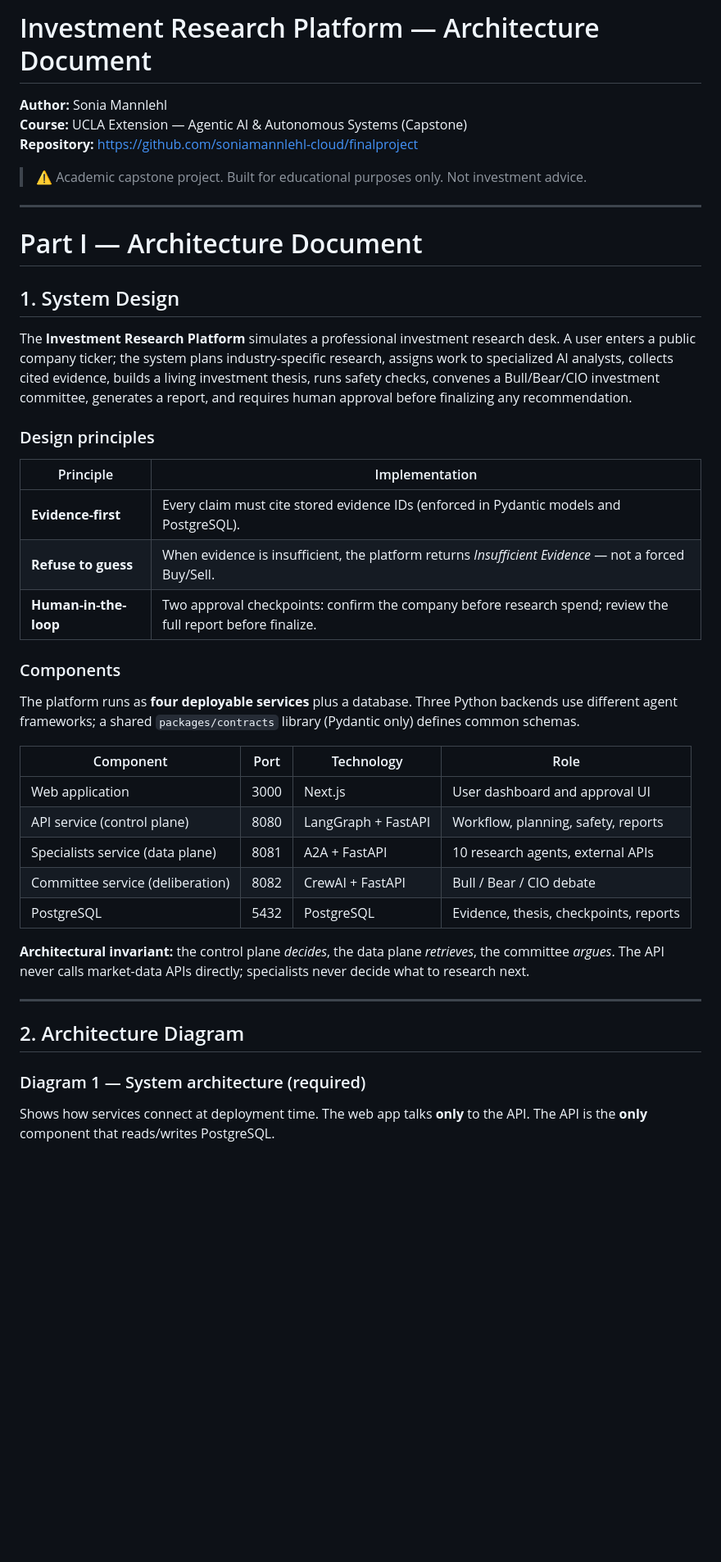
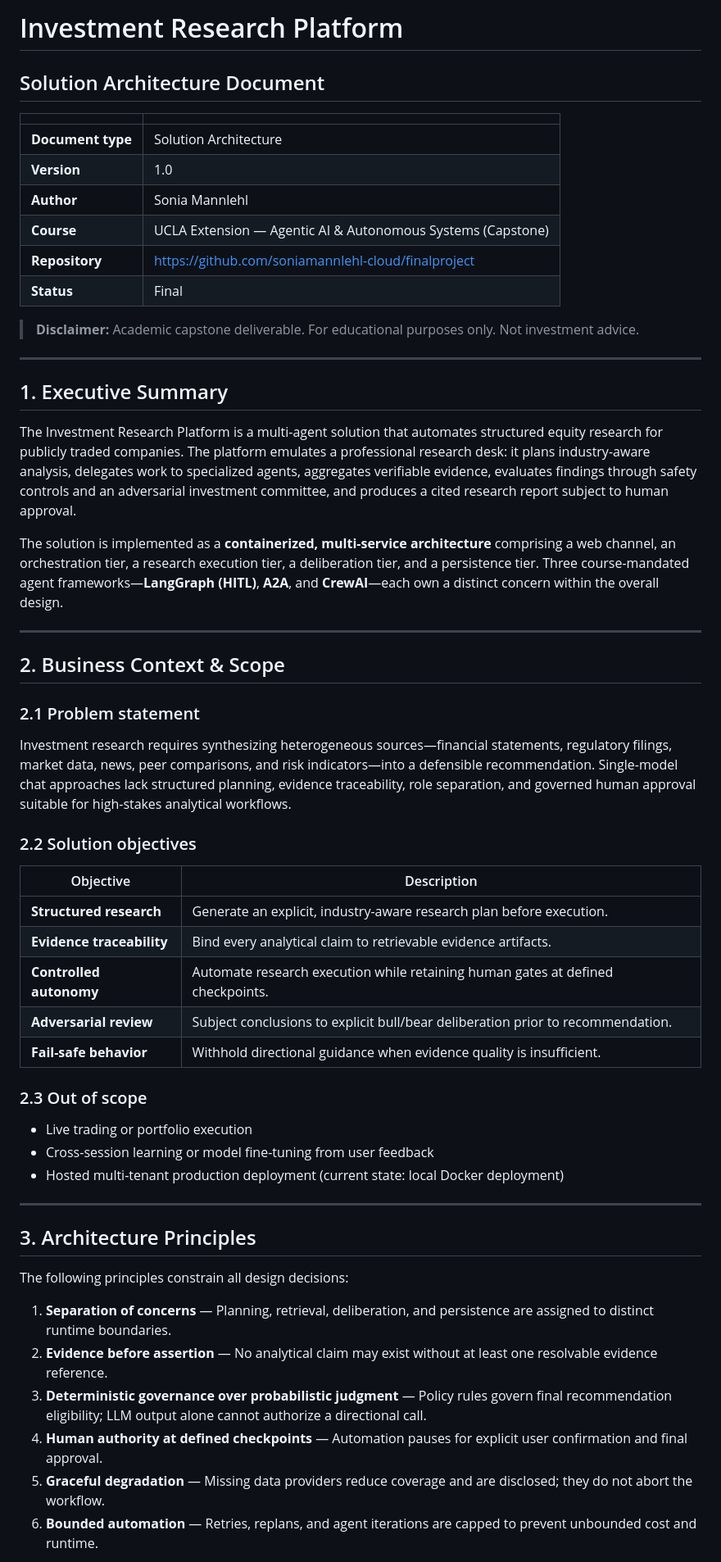
Before and after one commit to soniamannlehl-cloud/finalproject, a Markdown page: ARCHITECTURE.md, the part around one of its changes. Shown at 82% size. Rendered like a GitHub page; blank space fills up the shorter version.

```diff
--- a/ARCHITECTURE.md
+++ b/ARCHITECTURE.md
@@ -1,45 +1,59 @@
-# Investment Research Platform — Architecture Document
+# Investment Research Platform
+## Solution Architecture Document
 
-**Author:** Sonia Mannlehl
-**Course:** UCLA Extension — Agentic AI & Autonomous Systems (Capstone)
-**Repository:** https://github.com/soniamannlehl-cloud/finalproject
+| | |
+|---|---|
+| **Document type** | Solution Architecture |
+| **Version** | 1.0 |
+| **Author** | Sonia Mannlehl |
+| **Course** | UCLA Extension — Agentic AI & Autonomous Systems (Capstone) |
+| **Repository** | https://github.com/soniamannlehl-cloud/finalproject |
+| **Status** | Final |
 
-> ⚠️ Academic capstone project. Built for educational purposes only. Not investment advice.
+> **Disclaimer:** Academic capstone deliverable. For educational purposes only. Not investment advice.
 
 ---
 
-# Part I — Architecture Document
+## 1. Executive Summary
 
-## 1. System Design
+The Investment Research Platform is a multi-agent solution that automates structured equity research for publicly traded companies. The platform emulates a professional research desk: it plans industry-aware analysis, delegates work to specialized agents, aggregates verifiable evidence, evaluates findings through safety controls and an adversarial investment committee, and produces a cited research report subject to human approval.
 
-The **Investment Research Platform** simulates a professional investment research desk. A user enters a public company ticker; the system plans industry-specific research, assigns work to specialized AI analysts, collects cited evidence, builds a living investment thesis, runs safety checks, convenes a Bull/Bear/CIO investment committee, generates a report, and requires human approval before finalizing any recommendation.
-
-### Design principles
-
-| Principle | Implementation |
-|-----------|----------------|
-| **Evidence-first** | Every claim must cite stored evidence IDs (enforced in Pydantic models and PostgreSQL). |
-| **Refuse to guess** | When evidence is insufficient, the platform returns *Insufficient Evidence* — not a forced Buy/Sell. |
-| **Human-in-the-loop** | Two approval checkpoints: confirm the company before research spend; review the full report before finalize. |
-
-### Components
-
-The platform runs as **four deployable services** plus a database. Three Python backends use different agent frameworks; a shared `packages/contracts` library (Pydantic only) defines common schemas.
-
-| Component | Port | Technology | Role |
-|-----------|------|------------|------|
-| Web application | 3000 | Next.js | User dashboard and approval UI |
-| API service (control plane) | 8080 | LangGraph + FastAPI | Workflow, planning, safety, reports |
-| Specialists service (data plane) | 8081 | A2A + FastAPI | 10 research agents, external APIs |
-| Committee service (deliberation) | 8082 | CrewAI + FastAPI | Bull / Bear / CIO debate |
-| PostgreSQL | 5432 | PostgreSQL | Evidence, thesis, checkpoints, reports |
-
-**Architectural invariant:** the control plane *decides*, the data plane *retrieves*, the committee *argues*. The API never calls market-data APIs directly; specialists never decide what to research next.
+The solution is implemented as a **containerized, multi-service architecture** comprising a web channel, an orchestration tier, a research execution tier, a deliberation tier, and a persistence tier. Three course-mandated agent frameworks—**LangGraph (HITL)**, **A2A**, and **CrewAI**—each own a distinct concern within the overall design.
 
 ---
 
-## 2. Architecture Diagram
+## 2. Business Context & Scope
 
-### Diagram 1 — System architecture (required)
+### 2.1 Problem statement
 
-Shows how services connect at deployment time. The web app talks **only** to the API. The API is the **only** component that reads/writes PostgreSQL.
+Investment research requires synthesizing heterogeneous sources—financial statements, regulatory filings, market data, news, peer comparisons, and risk indicators—into a defensible recommendation. Single-model chat approaches lack structured planning, evidence traceability, role separation, and governed human approval suitable for high-stakes analytical workflows.
+
+### 2.2 Solution objectives
+
+| Objective | Description |
+|-----------|-------------|
+| **Structured research** | Generate an explicit, industry-aware research plan before execution. |
+| **Evidence traceability** | Bind every analytical claim to retrievable evidence artifacts. |
+| **Controlled autonomy** | Automate research execution while retaining human gates at defined checkpoints. |
+| **Adversarial review** | Subject conclusions to explicit bull/bear deliberation prior to recommendation. |
+| **Fail-safe behavior** | Withhold directional guidance when evidence quality is insufficient. |
+
+### 2.3 Out of scope
+
+- Live trading or portfolio execution
+- Cross-session learning or model fine-tuning from user feedback
+- Hosted multi-tenant production deployment (current state: local Docker deployment)
+
+---
+
+## 3. Architecture Principles
+
+The following principles constrain all design decisions:
+
+1. **Separation of concerns** — Planning, retrieval, deliberation, and persistence are assigned to distinct runtime boundaries.
+2. **Evidence before assertion** — No analytical claim may exist without at least one resolvable evidence reference.
+3. **Deterministic governance over probabilistic judgment** — Policy rules govern final recommendation eligibility; LLM output alone cannot authorize a directional call.
+4. **Human authority at defined checkpoints** — Automation pauses for explicit user confirmation and final approval.
+5. **Graceful degradation** — Missing data providers reduce coverage and are disclosed; they do not abort the workflow.
+6. **Bounded automation** — Retries, replans, and agent iterations are capped to prevent unbounded cost and runtime.
+
```
Also changed, not shown: other parts of ARCHITECTURE.md (+334 -181 lines).
